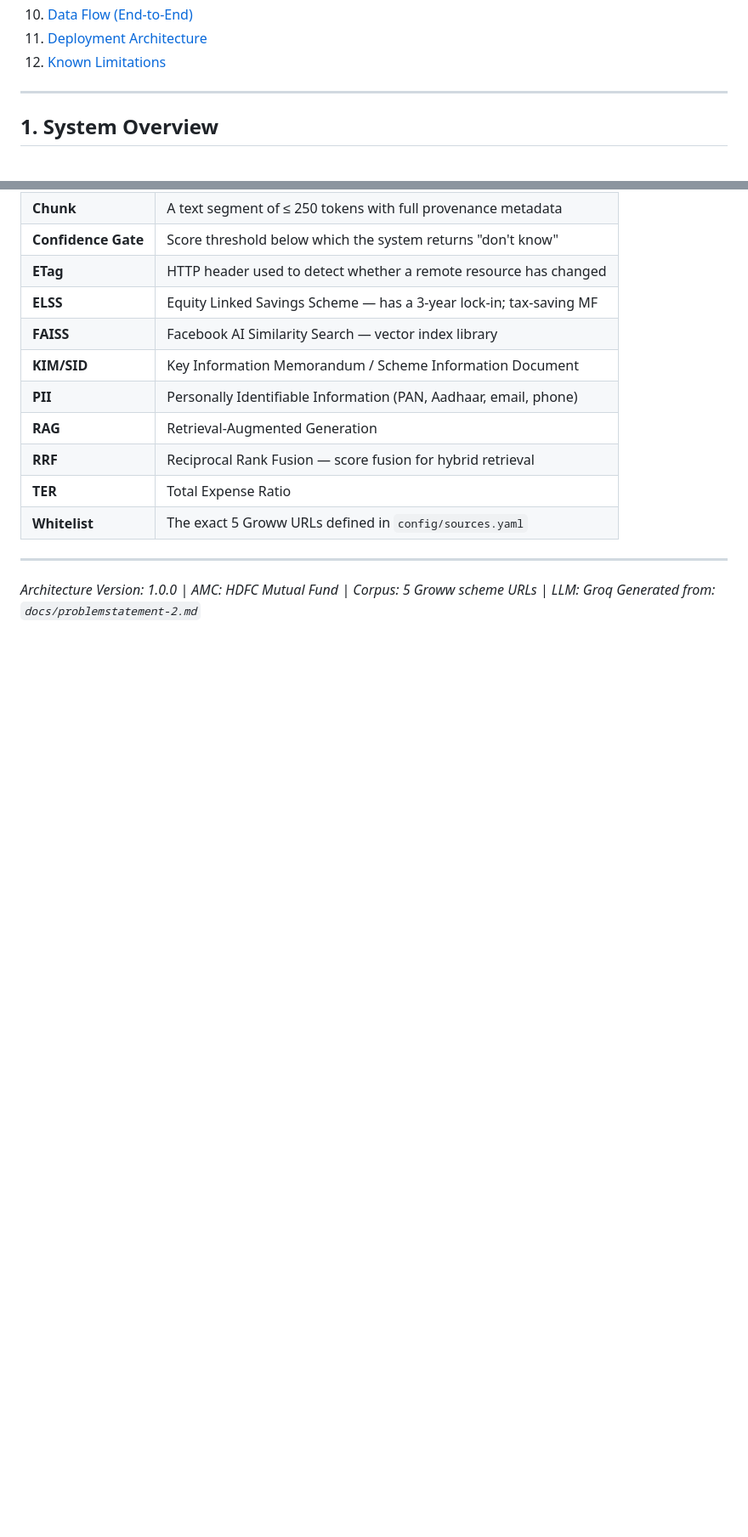
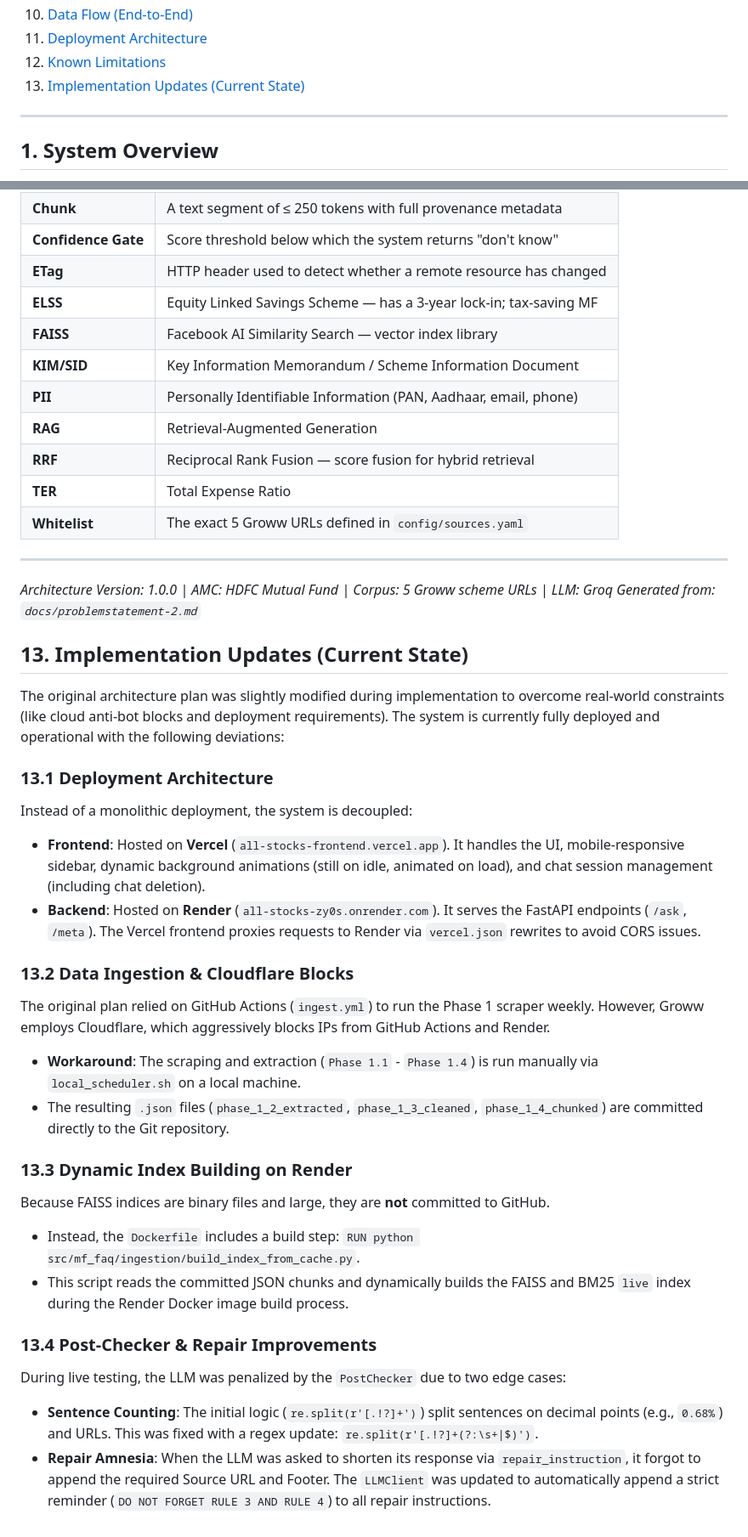
Before and after one commit to Ankur-Abhijeet/All_Stocks, a Markdown page: docs/architecture.md, 2 parts joined by grey strips. Shown at 85% size. Drawn GitHub-style; blank space fills up the shorter version.

```diff
--- a/docs/architecture.md
+++ b/docs/architecture.md
@@ -19,6 +19,7 @@
 10. [Data Flow (End-to-End)](#10-data-flow-end-to-end)
 11. [Deployment Architecture](#11-deployment-architecture)
 12. [Known Limitations](#12-known-limitations)
+13. [Implementation Updates (Current State)](#13-implementation-updates-current-state)
 
 ---
 
@@ -995,3 +1000,27 @@ CMD ["uvicorn", "src.mf_faq.ui.app:app", "--host", "0.0.0.0", "--port", "8000"]
 
 *Architecture Version: 1.0.0 | AMC: HDFC Mutual Fund | Corpus: 5 Groww scheme URLs | LLM: Groq*
 *Generated from: `docs/problemstatement-2.md`*
+
+## 13. Implementation Updates (Current State)
+
+The original architecture plan was slightly modified during implementation to overcome real-world constraints (like cloud anti-bot blocks and deployment requirements). The system is currently fully deployed and operational with the following deviations:
+
+### 13.1 Deployment Architecture
+Instead of a monolithic deployment, the system is decoupled:
+- **Frontend**: Hosted on **Vercel** (`all-stocks-frontend.vercel.app`). It handles the UI, mobile-responsive sidebar, dynamic background animations (still on idle, animated on load), and chat session management (including chat deletion).
+- **Backend**: Hosted on **Render** (`all-stocks-zy0s.onrender.com`). It serves the FastAPI endpoints (`/ask`, `/meta`). The Vercel frontend proxies requests to Render via `vercel.json` rewrites to avoid CORS issues.
+
+### 13.2 Data Ingestion & Cloudflare Blocks
+The original plan relied on GitHub Actions (`ingest.yml`) to run the Phase 1 scraper weekly. However, Groww employs Cloudflare, which aggressively blocks IPs from GitHub Actions and Render.
+- **Workaround**: The scraping and extraction (`Phase 1.1` - `Phase 1.4`) is run manually via `local_scheduler.sh` on a local machine.
+- The resulting `.json` files (`phase_1_2_extracted`, `phase_1_3_cleaned`, `phase_1_4_chunked`) are committed directly to the Git repository.
+
+### 13.3 Dynamic Index Building on Render
+Because FAISS indices are binary files and large, they are **not** committed to GitHub.
+- Instead, the `Dockerfile` includes a build step: `RUN python src/mf_faq/ingestion/build_index_from_cache.py`.
+- This script reads the committed JSON chunks and dynamically builds the FAISS and BM25 `live` index during the Render Docker image build process.
+
+### 13.4 Post-Checker & Repair Improvements
+During live testing, the LLM was penalized by the `PostChecker` due to two edge cases:
+- **Sentence Counting**: The initial logic (`re.split(r'[.!?]+')`) split sentences on decimal points (e.g., `0.68%`) and URLs. This was fixed with a regex update: `re.split(r'[.!?]+(?:\s+|$)')`.
+- **Repair Amnesia**: When the LLM was asked to shorten its response via `repair_instruction`, it forgot to append the required Source URL and Footer. The `LLMClient` was updated to automatically append a strict reminder (`DO NOT FORGET RULE 3 AND RULE 4`) to all repair instructions.
```
Also changed, not shown: other parts of docs/architecture.md (+6 -2 lines), README.md (+6 -5 lines).
